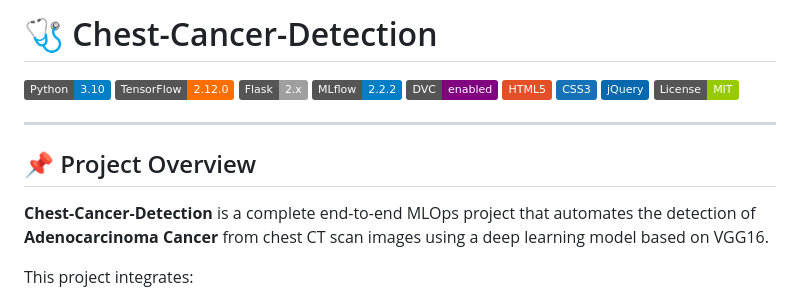
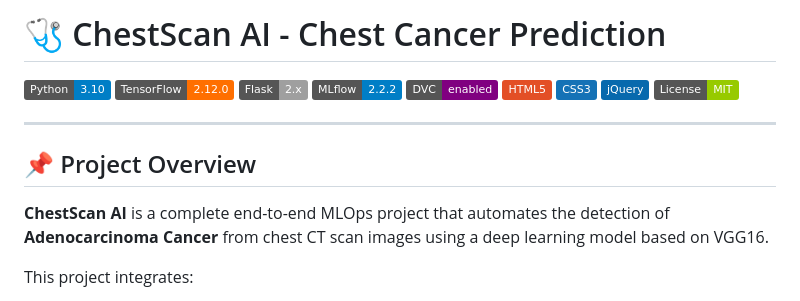
Before and after one commit to Phoenixarjun/Chest-Cancer-Detection, a Markdown page: README.md, the part around the change. GitHub-like rendering; badges without logos.

```diff
--- a/README.md
+++ b/README.md
@@ -1,4 +1,4 @@
-# 🩺 Chest-Cancer-Detection
+# 🩺 ChestScan AI - Chest Cancer Prediction
 
 [![Python](https://img.shields.io/badge/Python-3.10-blue?logo=python&logoColor=white)](https://www.python.org/)
 [![TensorFlow](https://img.shields.io/badge/TensorFlow-2.12.0-FF6F00?logo=tensorflow&logoColor=white)](https://www.tensorflow.org/)
@@ -14,7 +14,7 @@
 
 ## 📌 Project Overview
 
-**Chest-Cancer-Detection** is a complete end-to-end MLOps project that automates the detection of **Adenocarcinoma Cancer** from chest CT scan images using a deep learning model based on VGG16.
+**ChestScan AI** is a complete end-to-end MLOps project that automates the detection of **Adenocarcinoma Cancer** from chest CT scan images using a deep learning model based on VGG16.
 
 This project integrates:
 - ✅ **TensorFlow** for model development
```
